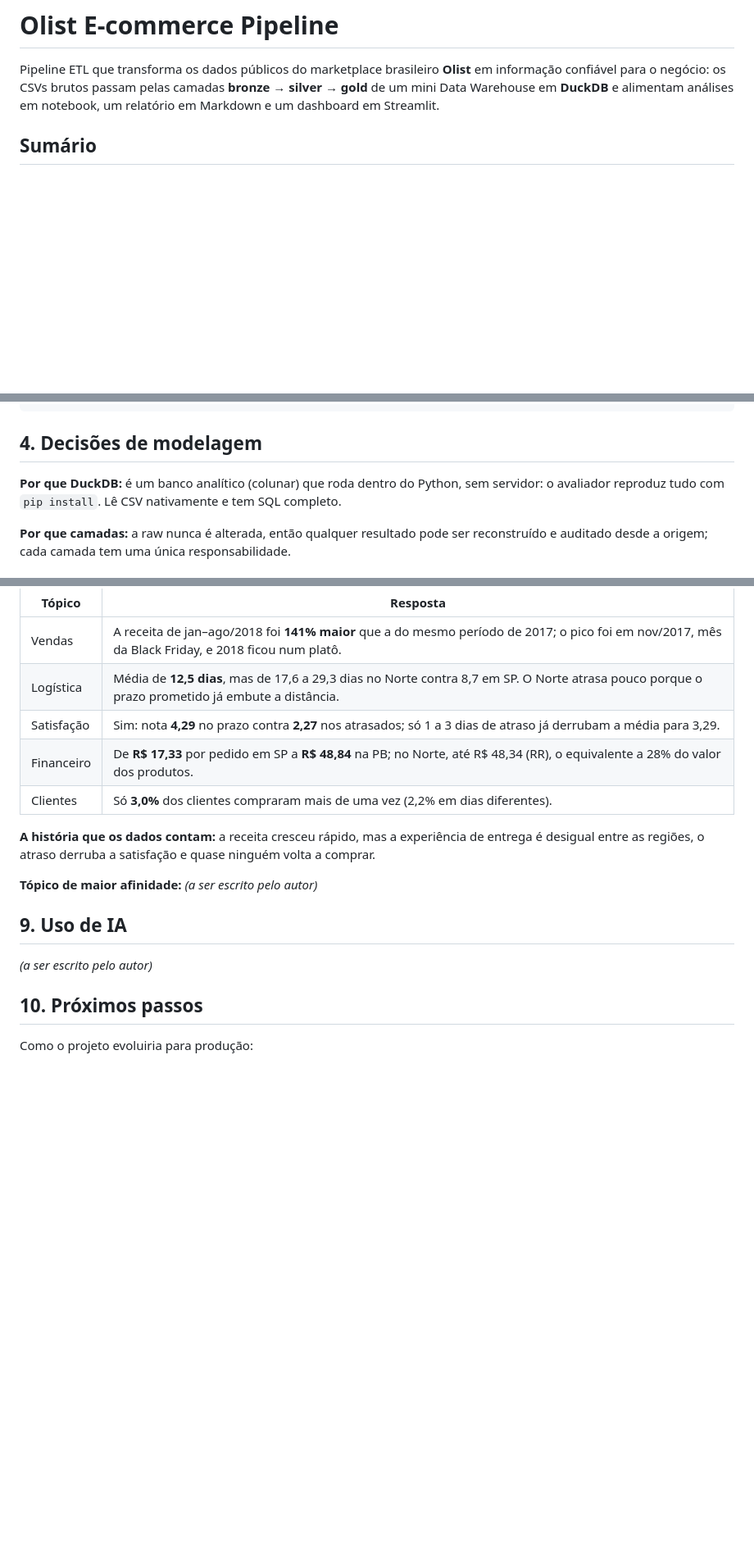
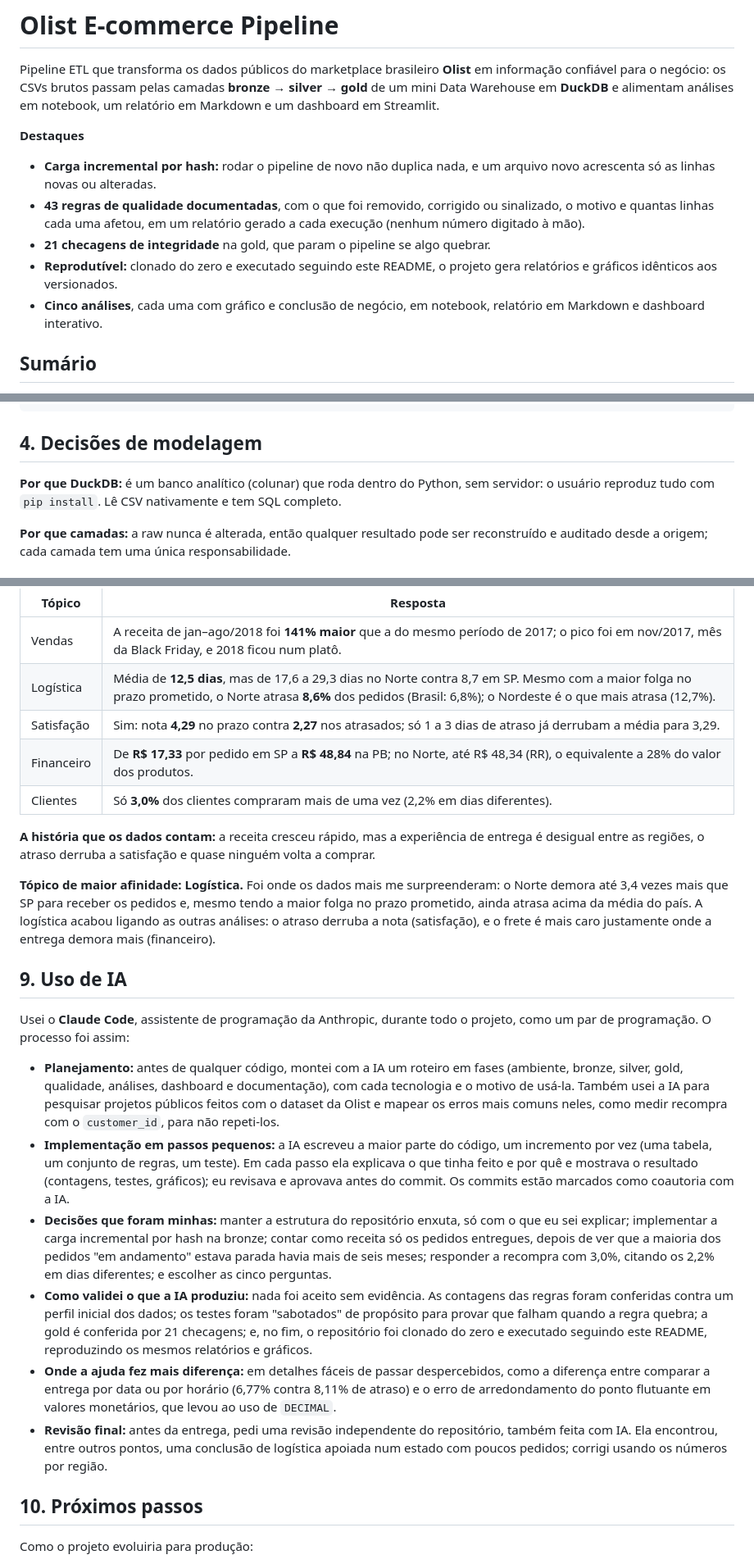
Before and after one commit to arthurgomesf/olist-ecommerce-pipeline, a Markdown page: README.md, 3 parts joined by grey strips. Shown at 82% size. Rendered like a GitHub page; blank space fills up the shorter version.

```diff
--- a/README.md
+++ b/README.md
@@ -4,6 +4,19 @@ Pipeline ETL que transforma os dados públicos do marketplace brasileiro **Olist
 confiável para o negócio: os CSVs brutos passam pelas camadas **bronze → silver → gold** de um
 mini Data Warehouse em **DuckDB** e alimentam análises em notebook, um relatório em Markdown e um
 dashboard em Streamlit.
+
+**Destaques**
+
+- **Carga incremental por hash:** rodar o pipeline de novo não duplica nada, e um arquivo novo
+  acrescenta só as linhas novas ou alteradas.
+- **43 regras de qualidade documentadas**, com o que foi removido, corrigido ou sinalizado, o motivo
+  e quantas linhas cada uma afetou, em um relatório gerado a cada execução (nenhum número digitado
+  à mão).
+- **21 checagens de integridade** na gold, que param o pipeline se algo quebrar.
+- **Reprodutível:** clonado do zero e executado seguindo este README, o projeto gera relatórios e
+  gráficos idênticos aos versionados.
+- **Cinco análises**, cada uma com gráfico e conclusão de negócio, em notebook, relatório em
+  Markdown e dashboard interativo.
 
 ## Sumário
 
@@ -133,8 +151,7 @@ Tudo roda localmente, sem servidor: o Data Warehouse é um único arquivo (`ware
 
 ## 4. Decisões de modelagem
 
-**Por que DuckDB:** é um banco analítico (colunar) que roda dentro do Python, sem servidor: o
-avaliador reproduz tudo com `pip install`. Lê CSV nativamente e tem SQL completo.
+**Por que DuckDB:** é um banco analítico (colunar) que roda dentro do Python, sem servidor: o usuário reproduz tudo com `pip install`. Lê CSV nativamente e tem SQL completo.
 
 **Por que camadas:** a raw nunca é alterada, então qualquer resultado pode ser reconstruído e
 auditado desde a origem; cada camada tem uma única responsabilidade.
@@ -363,7 +387,7 @@ Para regenerar os gráficos e o relatório (depois do pipeline):
 | Tópico | Resposta |
 |---|---|
 | Vendas | A receita de jan–ago/2018 foi **141% maior** que a do mesmo período de 2017; o pico foi em nov/2017, mês da Black Friday, e 2018 ficou num platô. |
-| Logística | Média de **12,5 dias**, mas de 17,6 a 29,3 dias no Norte contra 8,7 em SP. O Norte atrasa pouco porque o prazo prometido já embute a distância. |
+| Logística | Média de **12,5 dias**, mas de 17,6 a 29,3 dias no Norte contra 8,7 em SP. Mesmo com a maior folga no prazo prometido, o Norte atrasa **8,6%** dos pedidos (Brasil: 6,8%); o Nordeste é o que mais atrasa (12,7%). |
 | Satisfação | Sim: nota **4,29** no prazo contra **2,27** nos atrasados; só 1 a 3 dias de atraso já derrubam a média para 3,29. |
 | Financeiro | De **R$ 17,33** por pedido em SP a **R$ 48,84** na PB; no Norte, até R$ 48,34 (RR), o equivalente a 28% do valor dos produtos. |
 | Clientes | Só **3,0%** dos clientes compraram mais de uma vez (2,2% em dias diferentes). |
@@ -371,11 +395,41 @@ Para regenerar os gráficos e o relatório (depois do pipeline):
 **A história que os dados contam:** a receita cresceu rápido, mas a experiência de entrega é
 desigual entre as regiões, o atraso derruba a satisfação e quase ninguém volta a comprar.
 
-**Tópico de maior afinidade:** _(a ser escrito pelo autor)_
+**Tópico de maior afinidade: Logística.** Foi onde os dados mais me surpreenderam: o Norte demora
+até 3,4 vezes mais que SP para receber os pedidos e, mesmo tendo a maior folga no prazo prometido,
+ainda atrasa acima da média do país. A logística acabou ligando as outras análises: o atraso
+derruba a nota (satisfação), e o frete é mais caro justamente onde a entrega demora mais
+(financeiro).
 
 ## 9. Uso de IA
 
-_(a ser escrito pelo autor)_
+Usei o **Claude Code**, assistente de programação da Anthropic, durante todo o projeto, como um par
+de programação. O processo foi assim:
+
+- **Planejamento:** antes de qualquer código, montei com a IA um roteiro em fases (ambiente, bronze,
+  silver, gold, qualidade, análises, dashboard e documentação), com cada tecnologia e o motivo de
+  usá-la. Também usei a IA para pesquisar projetos públicos feitos com o dataset da Olist e mapear
+  os erros mais comuns neles, como medir recompra com o `customer_id`, para não repeti-los.
+- **Implementação em passos pequenos:** a IA escreveu a maior parte do código, um incremento por
+  vez (uma tabela, um conjunto de regras, um teste). Em cada passo ela explicava o que tinha feito
+  e por quê e mostrava o resultado (contagens, testes, gráficos); eu revisava e aprovava antes do
+  commit. Os commits estão marcados como coautoria com a IA.
+- **Decisões que foram minhas:** manter a estrutura do repositório enxuta, só com o que eu sei
+  explicar; implementar a carga incremental por hash na bronze; contar como receita só os pedidos
+  entregues, depois de ver que a maioria dos pedidos "em andamento" estava parada havia mais de
+  seis meses; responder a recompra com 3,0%, citando os 2,2% em dias diferentes; e escolher as cinco
+  perguntas.
+- **Como validei o que a IA produziu:** nada foi aceito sem evidência. As contagens das regras
+  foram conferidas contra um perfil inicial dos dados; os testes foram "sabotados" de propósito
+  para provar que falham quando a regra quebra; a gold é conferida por 21 checagens; e, no fim, o
+  repositório foi clonado do zero e executado seguindo este README, reproduzindo os mesmos
+  relatórios e gráficos.
+- **Onde a ajuda fez mais diferença:** em detalhes fáceis de passar despercebidos, como a
+  diferença entre comparar a entrega por data ou por horário (6,77% contra 8,11% de atraso) e o
+  erro de arredondamento do ponto flutuante em valores monetários, que levou ao uso de `DECIMAL`.
+- **Revisão final:** antes da entrega, pedi uma revisão independente do repositório, também feita
+  com IA. Ela encontrou, entre outros pontos, uma conclusão de logística apoiada num estado com
+  poucos pedidos; corrigi usando os números por região.
 
 ## 10. Próximos passos
 
```
Also changed, not shown: other parts of README.md (+16 -4 lines), docs/analysis_report.md (+5 -5 lines), docs/data_quality.md (+2 -2 lines), docs/figures/q4_frete_por_estado.png, 15 other files.
